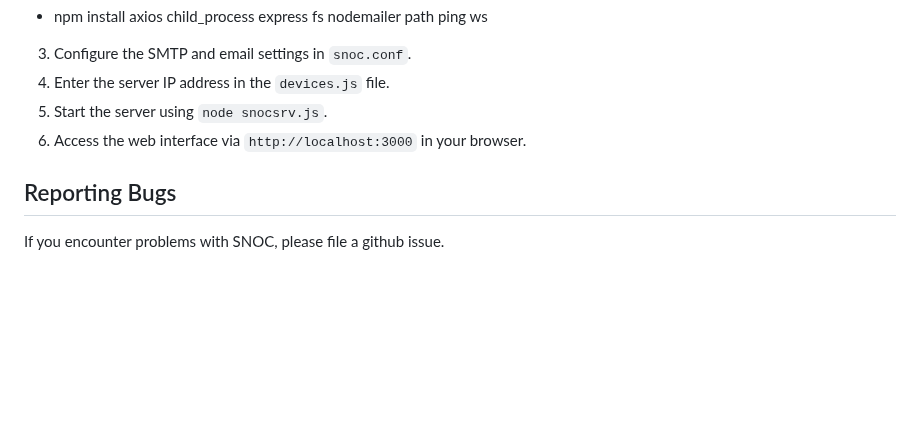
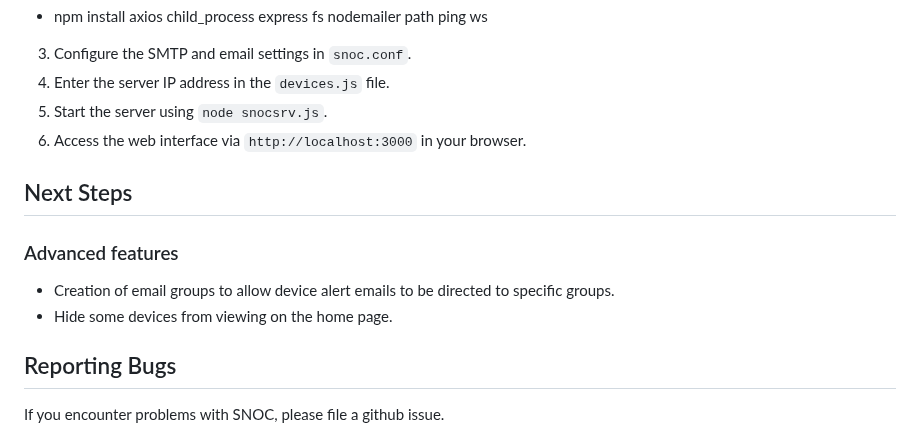
Before and after one commit to roodrigoc/SNOC, a Markdown page: README.md, the part around the change. Rendered like a GitHub page; blank space fills up the shorter version.

Commit message:
Update README.md
Next Steps/Advanced features

```diff
--- a/README.md
+++ b/README.md
@@ -83,6 +83,13 @@ To run the application locally, follow these steps:
 5. Start the server using `node snocsrv.js`.
 6. Access the web interface via `http://localhost:3000` in your browser.
 
+## Next Steps
+
+### Advanced features
+
+- Creation of email groups to allow device alert emails to be directed to specific groups.
+- Hide some devices from viewing on the home page.
+
 ## Reporting Bugs
 If you encounter problems with SNOC, please file a github issue.
 
```
